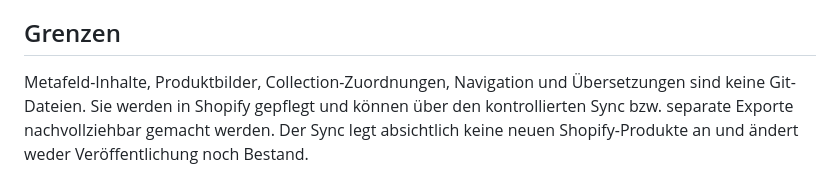
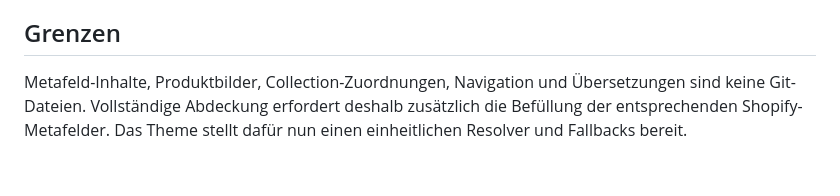
Before and after one commit to davidnoehmke/Shop-V5.1, a Markdown page: docs/METAFIELDS.md, the part around one of its changes. Rendered like a GitHub page.

```diff
--- a/docs/METAFIELDS.md
+++ b/docs/METAFIELDS.md
@@ -60,8 +47,4 @@ unterdrückt, wenn kein vollständiges Paar vorhanden ist.
 
 ## Grenzen
 
-Metafeld-Inhalte, Produktbilder, Collection-Zuordnungen, Navigation und
-Übersetzungen sind keine Git-Dateien. Sie werden in Shopify gepflegt und können
-über den kontrollierten Sync bzw. separate Exporte nachvollziehbar gemacht
-werden. Der Sync legt absichtlich keine neuen Shopify-Produkte an und ändert
-weder Veröffentlichung noch Bestand.
+Metafeld-Inhalte, Produktbilder, Collection-Zuordnungen, Navigation und Übersetzungen sind keine Git-Dateien. Vollständige Abdeckung erfordert deshalb zusätzlich die Befüllung der entsprechenden Shopify-Metafelder. Das Theme stellt dafür nun einen einheitlichen Resolver und Fallbacks bereit.
```
Also changed, not shown: other parts of docs/METAFIELDS.md (+30 -43 lines).
